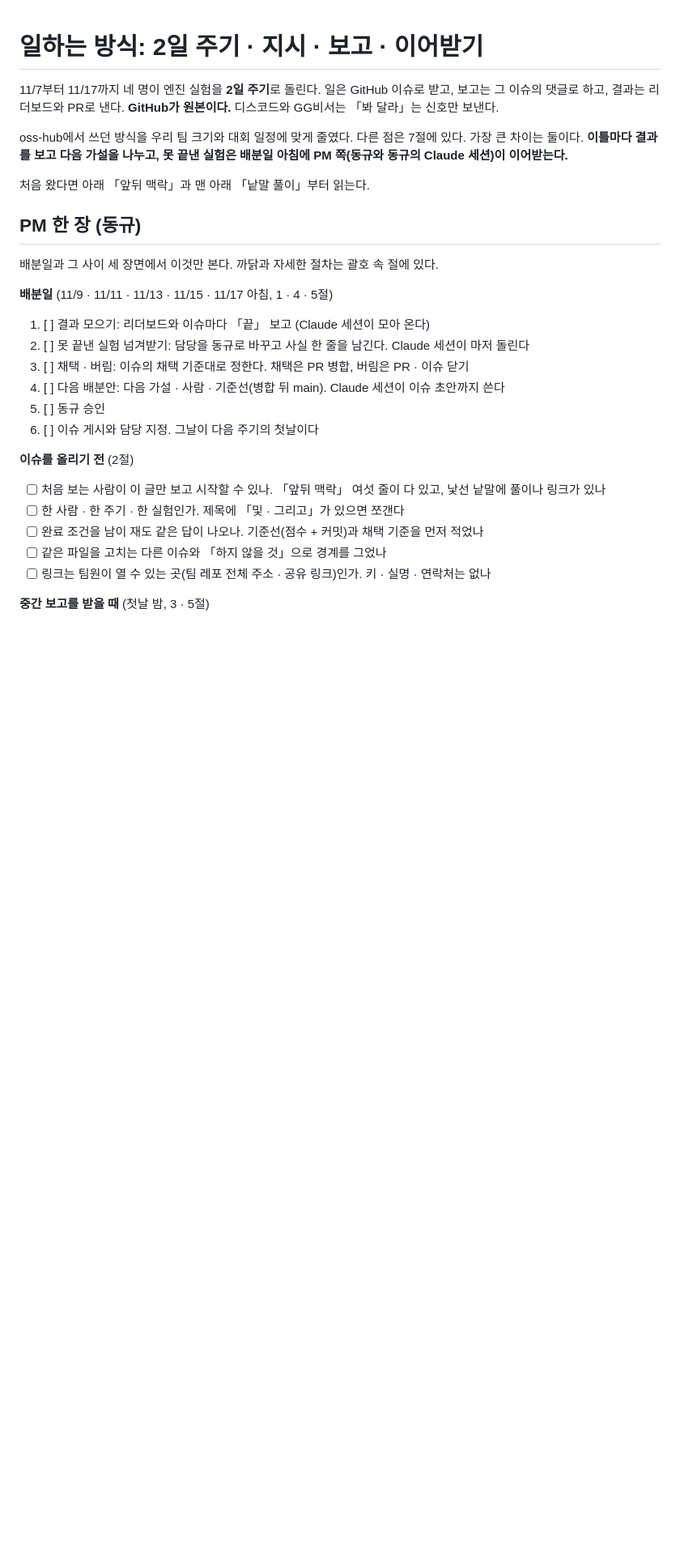
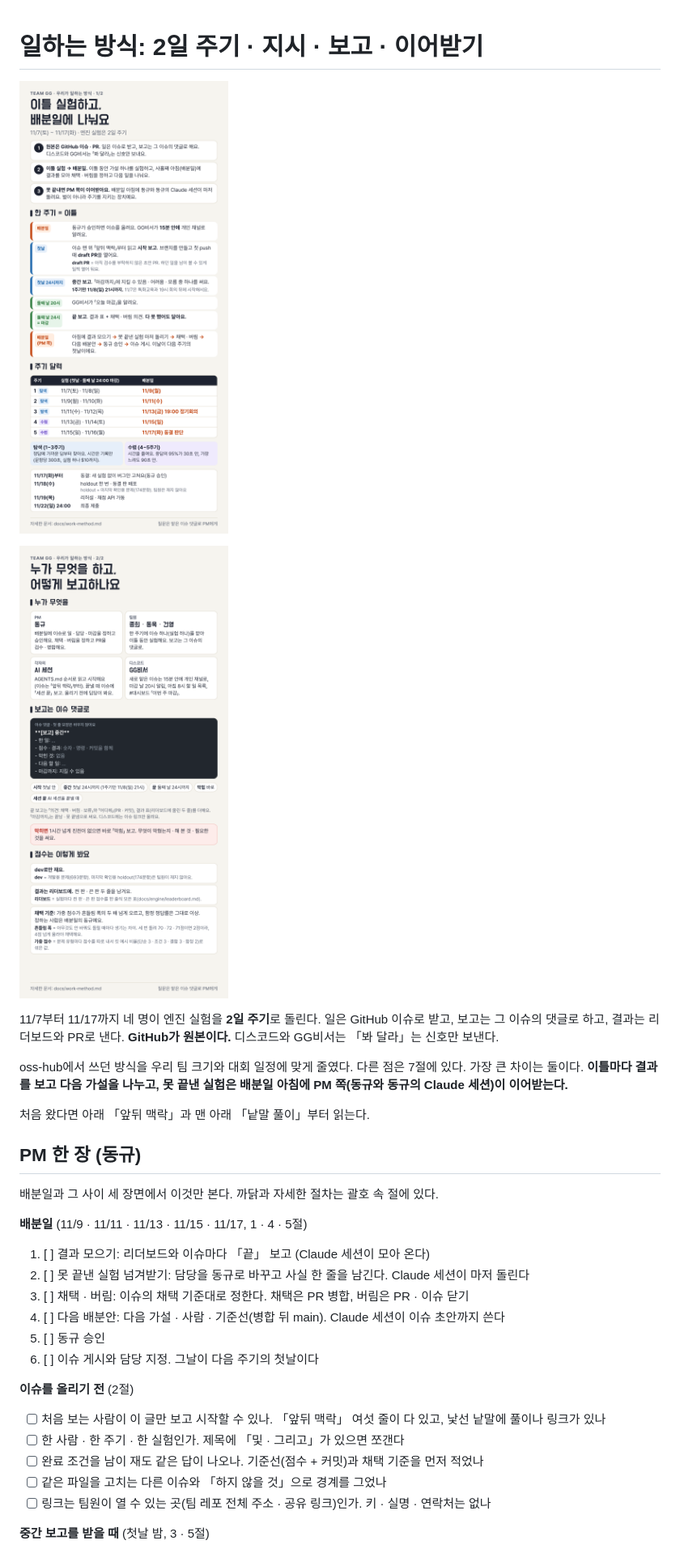
Before and after one commit to team-gg-aibc/aibc2026-gg, a Markdown page: docs/work-method.md, the part around one of its changes. Shown at 81% size. GitHub-like rendering; pictures changed too: docs/img/work-method-1.png (added), docs/img/work-method-2.png (added); blank space fills up the shorter version.

```diff
--- a/docs/work-method.md
+++ b/docs/work-method.md
@@ -1,4 +1,8 @@
 # 일하는 방식: 2일 주기 · 지시 · 보고 · 이어받기
+
+![한눈에 보기 1 — 2일 주기와 달력](img/work-method-1.png)
+
+![한눈에 보기 2 — 누가 무엇을 · 보고 · 점수](img/work-method-2.png)
 
 11/7부터 11/17까지 네 명이 엔진 실험을 **2일 주기**로 돌린다. 일은 GitHub 이슈로 받고, 보고는 그 이슈의 댓글로 하고, 결과는 리더보드와 PR로 낸다. **GitHub가 원본이다.** 디스코드와 GG비서는 「봐 달라」는 신호만 보낸다.
 
@@ -10,7 +14,7 @@ oss-hub에서 쓰던 방식을 우리 팀 크기와 대회 일정에 맞게 줄
 
 배분일과 그 사이 세 장면에서 이것만 본다. 까닭과 자세한 절차는 괄호 속 절에 있다.
 
-**배분일** (11/9 · 11/11 · 11/13 · 11/15 · 11/17 아침, 1 · 4 · 5절)
+**배분일** (11/9 · 11/11 · 11/13 · 11/15 · 11/17, 1 · 4 · 5절)
 1. [ ] 결과 모으기: 리더보드와 이슈마다 「끝」 보고 (Claude 세션이 모아 온다)
 2. [ ] 못 끝낸 실험 넘겨받기: 담당을 동규로 바꾸고 사실 한 줄을 남긴다. Claude 세션이 마저 돌린다
 3. [ ] 채택 · 버림: 이슈의 채택 기준대로 정한다. 채택은 PR 병합, 버림은 PR · 이슈 닫기
```
Also changed, not shown: other parts of docs/work-method.md (+18 -12 lines), .github/ISSUE_TEMPLATE/task.md (+1 -1 lines), AGENTS.md (+5 -4 lines), 1 other file.
